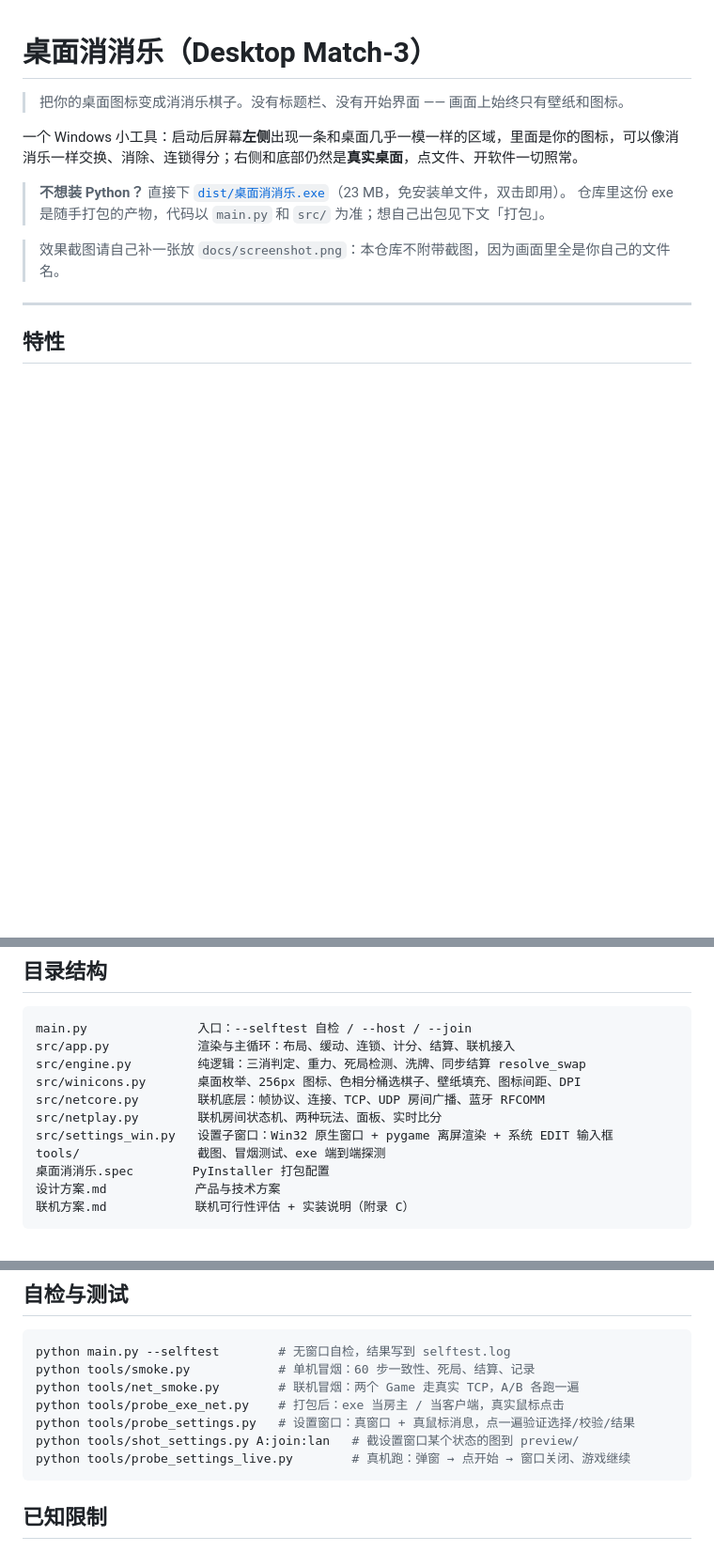
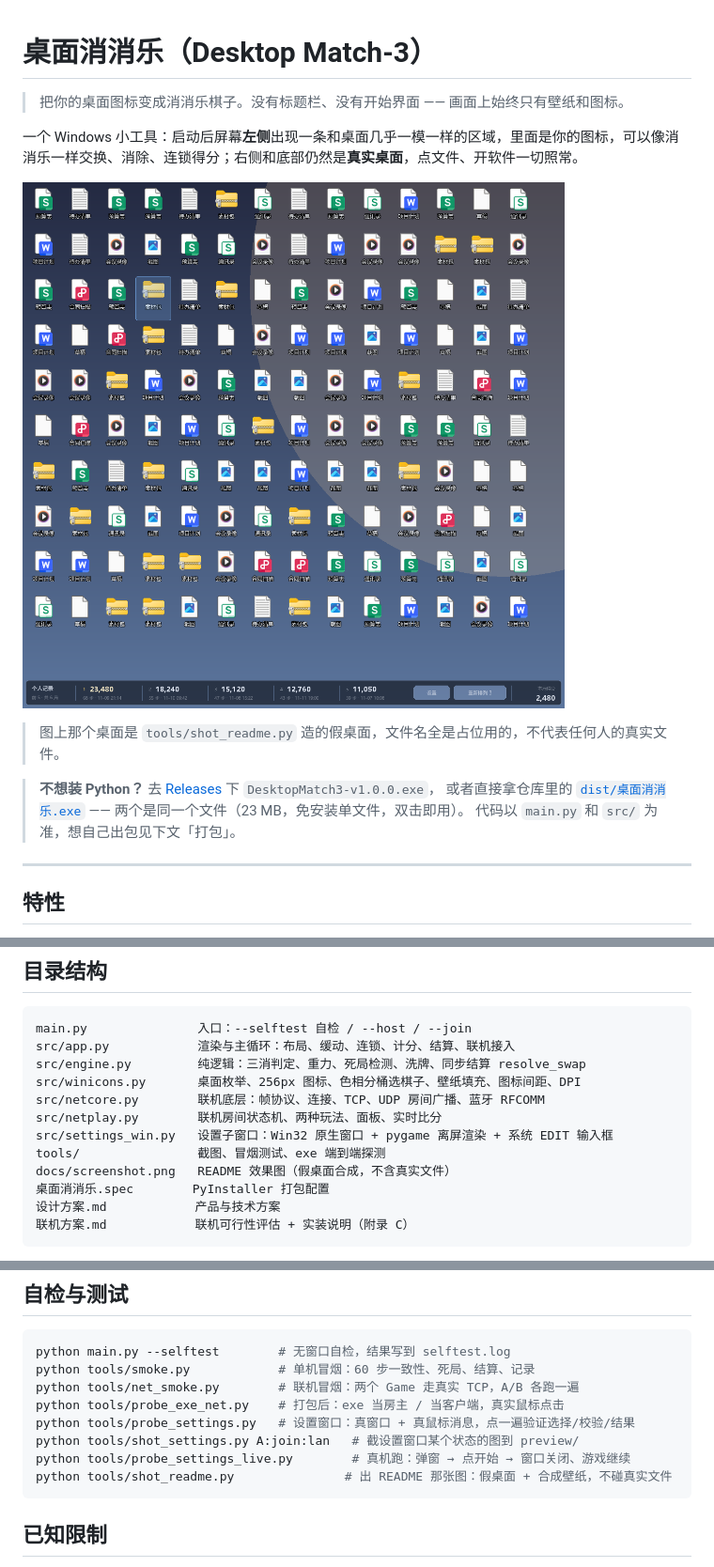
Before and after one commit to Eefha/desktop-match3, a Markdown page: README.md, 3 parts joined by grey strips. Shown at 94% size. GitHub-like rendering; pictures changed too: docs/screenshot.png (added); blank space fills up the shorter version.

Commit message:
补 README 效果图（假桌面合成，不含真实文件）并挂上 Releases 下载入口
- tools/shot_readme.py：把 USERPROFILE 指到临时假桌面 + 合成渐变壁纸，
  这样截图里不会出现本机真实文件名和壁纸
- docs/screenshot.png：由上面那个脚本生成
- README 顶部改成图 + Releases 直链

````diff
--- a/README.md
+++ b/README.md
@@ -4,10 +4,13 @@
 
 一个 Windows 小工具：启动后屏幕**左侧**出现一条和桌面几乎一模一样的区域，里面是你的图标，可以像消消乐一样交换、消除、连锁得分；右侧和底部仍然是**真实桌面**，点文件、开软件一切照常。
 
-> **不想装 Python？** 直接下 [`dist/桌面消消乐.exe`](dist/桌面消消乐.exe)（23 MB，免安装单文件，双击即用）。
-> 仓库里这份 exe 是随手打包的产物，代码以 `main.py` 和 `src/` 为准；想自己出包见下文「打包」。
+![效果图](docs/screenshot.png)
 
-> 效果截图请自己补一张放 `docs/screenshot.png`：本仓库不附带截图，因为画面里全是你自己的文件名。
+> 图上那个桌面是 `tools/shot_readme.py` 造的假桌面，文件名全是占位用的，不代表任何人的真实文件。
+
+> **不想装 Python？** 去 [Releases](https://github.com/Eefha/desktop-match3/releases/latest) 下 `DesktopMatch3-v1.0.0.exe`，
+> 或者直接拿仓库里的 [`dist/桌面消消乐.exe`](dist/桌面消消乐.exe) —— 两个是同一个文件（23 MB，免安装单文件，双击即用）。
+> 代码以 `main.py` 和 `src/` 为准，想自己出包见下文「打包」。
 
 ---
 
@@ -101,6 +104,7 @@ src/netcore.py        联机底层：帧协议、连接、TCP、UDP 房间广播
 src/netplay.py        联机房间状态机、两种玩法、面板、实时比分
 src/settings_win.py   设置子窗口：Win32 原生窗口 + pygame 离屏渲染 + 系统 EDIT 输入框
 tools/                截图、冒烟测试、exe 端到端探测
+docs/screenshot.png   README 效果图（假桌面合成，不含真实文件）
 桌面消消乐.spec        PyInstaller 打包配置
 设计方案.md            产品与技术方案
 联机方案.md            联机可行性评估 + 实装说明（附录 C）
@@ -133,6 +137,7 @@ python tools/probe_exe_net.py    # 打包后：exe 当房主 / 当客户端，
 python tools/probe_settings.py   # 设置窗口：真窗口 + 真鼠标消息，点一遍验证选择/校验/结果
 python tools/shot_settings.py A:join:lan   # 截设置窗口某个状态的图到 preview/
 python tools/probe_settings_live.py        # 真机跑：弹窗 → 点开始 → 窗口关闭、游戏继续
+python tools/shot_readme.py               # 出 README 那张图：假桌面 + 合成壁纸，不碰真实文件
 ```
 
 ## 已知限制
````
Also changed, not shown: 1 other file.
